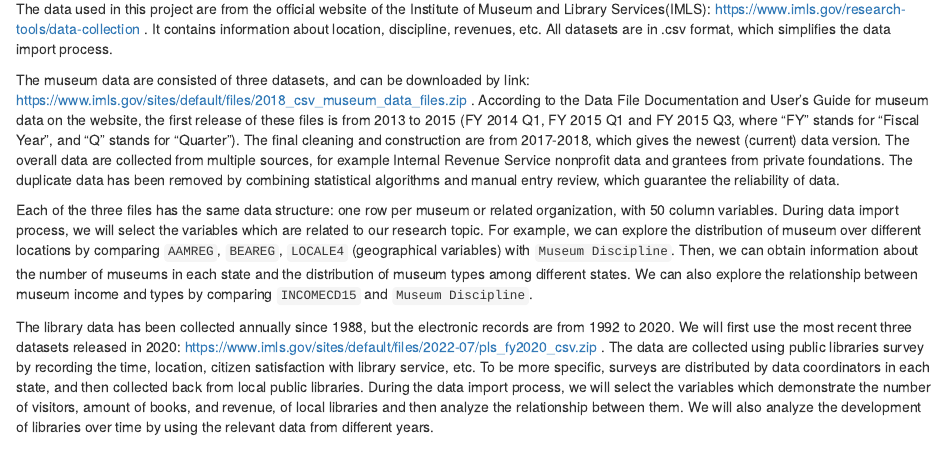
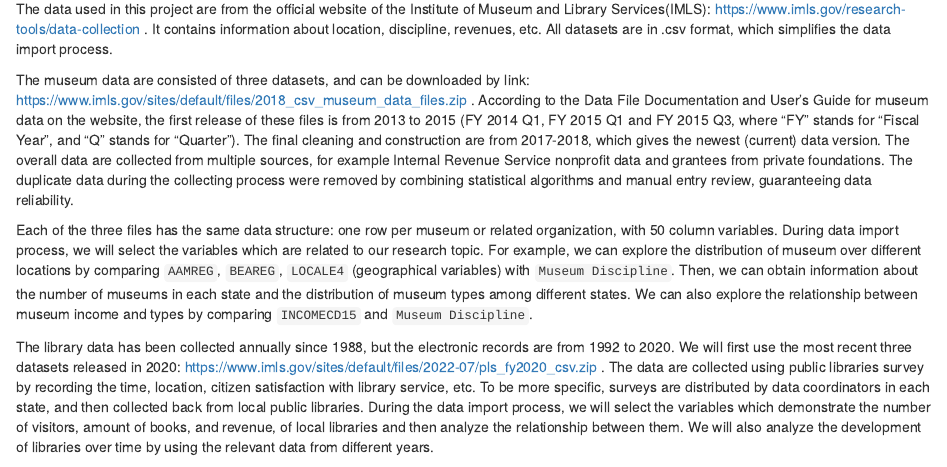
Before and after one commit to yiningma1001/USMuseumsAndLibraries, an R Markdown document (proposal.Rmd): the page in a window 1100 px wide, from 520 px down. Rendered offline with R 4.5, knitr and Pandoc, with nearby package versions; drawn as R Markdown's standard HTML page in place of the format the file asks for.

Commit message:
Update proposal.Rmd

```diff
--- a/proposal.Rmd
+++ b/proposal.Rmd
@@ -18,7 +18,7 @@ The data used in this project are from the official website of the Institute of
 https://www.imls.gov/research-tools/data-collection . It contains information about location, discipline, revenues, etc. All datasets are in .csv format, which simplifies the data import process.
 
 The museum data are consisted of three datasets, and can be downloaded by link: https://www.imls.gov/sites/default/files/2018_csv_museum_data_files.zip .
-According to the Data File Documentation and User’s Guide for museum data on the website, the first release of these files is from 2013 to 2015 (FY 2014 Q1, FY 2015 Q1 and FY 2015 Q3, where "FY" stands for "Fiscal Year", and "Q" stands for "Quarter"). The final cleaning and construction are from 2017-2018, which gives the newest (current) data version. The overall data are collected from multiple sources, for example Internal Revenue Service nonprofit data and grantees from private foundations. The duplicate data has been removed by combining statistical algorithms and manual entry review, which guarantee the reliability of data.
+According to the Data File Documentation and User’s Guide for museum data on the website, the first release of these files is from 2013 to 2015 (FY 2014 Q1, FY 2015 Q1 and FY 2015 Q3, where "FY" stands for "Fiscal Year", and "Q" stands for "Quarter"). The final cleaning and construction are from 2017-2018, which gives the newest (current) data version. The overall data are collected from multiple sources, for example Internal Revenue Service nonprofit data and grantees from private foundations. The duplicate data during the collecting process were removed by combining statistical algorithms and manual entry review, guaranteeing data reliability.
 
 Each of the three files has the same data structure: one row per museum or related organization, with 50 column variables. During data import process, we will select the variables which are related to our research topic. For example, we can explore the distribution of museum over different locations by comparing `AAMREG`, `BEAREG`, `LOCALE4` (geographical variables) with `Museum Discipline`. Then, we can obtain information about the number of museums in each state and the distribution of museum types among different states. We can also explore the relationship between museum income and types by comparing `INCOMECD15` and `Museum Discipline`.
 
```
